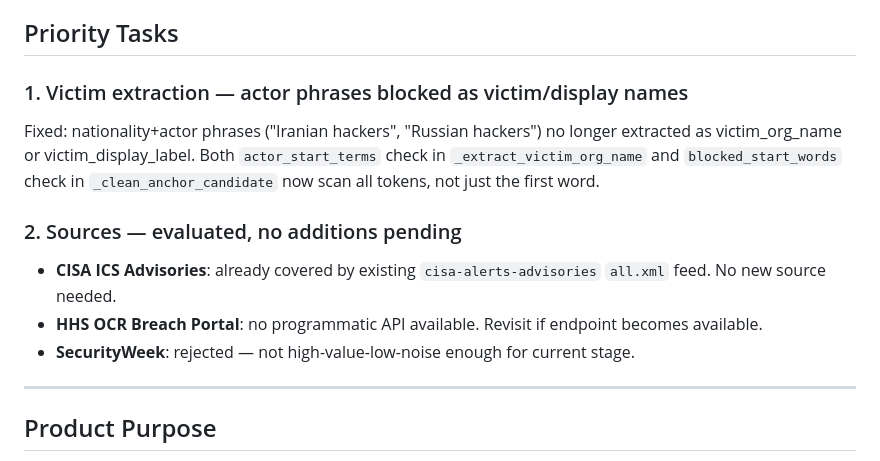
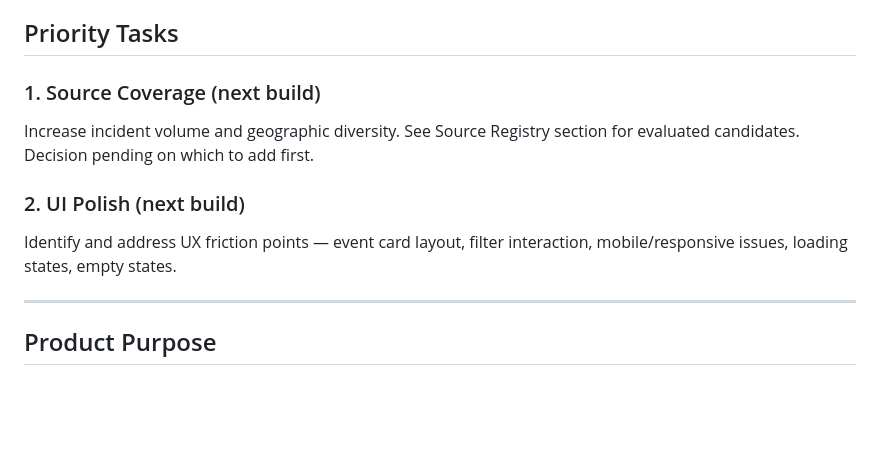
Before and after one commit to hawl3y/cyber-signal, a Markdown page: CLAUDE.md, the part around the change. GitHub-like rendering; blank space fills up the shorter version.

Commit message:
Update priority tasks: source coverage and UI polish

```diff
--- a/CLAUDE.md
+++ b/CLAUDE.md
@@ -4,13 +4,11 @@ This file provides guidance to Claude Code (claude.ai/code) when working with co
 
 ## Priority Tasks
 
-### 1. Victim extraction — actor phrases blocked as victim/display names
-Fixed: nationality+actor phrases ("Iranian hackers", "Russian hackers") no longer extracted as victim_org_name or victim_display_label. Both `actor_start_terms` check in `_extract_victim_org_name` and `blocked_start_words` check in `_clean_anchor_candidate` now scan all tokens, not just the first word.
+### 1. Source Coverage (next build)
+Increase incident volume and geographic diversity. See Source Registry section for evaluated candidates. Decision pending on which to add first.
 
-### 2. Sources — evaluated, no additions pending
-- **CISA ICS Advisories**: already covered by existing `cisa-alerts-advisories` `all.xml` feed. No new source needed.
-- **HHS OCR Breach Portal**: no programmatic API available. Revisit if endpoint becomes available.
-- **SecurityWeek**: rejected — not high-value-low-noise enough for current stage.
+### 2. UI Polish (next build)
+Identify and address UX friction points — event card layout, filter interaction, mobile/responsive issues, loading states, empty states.
 
 ---
 
```
